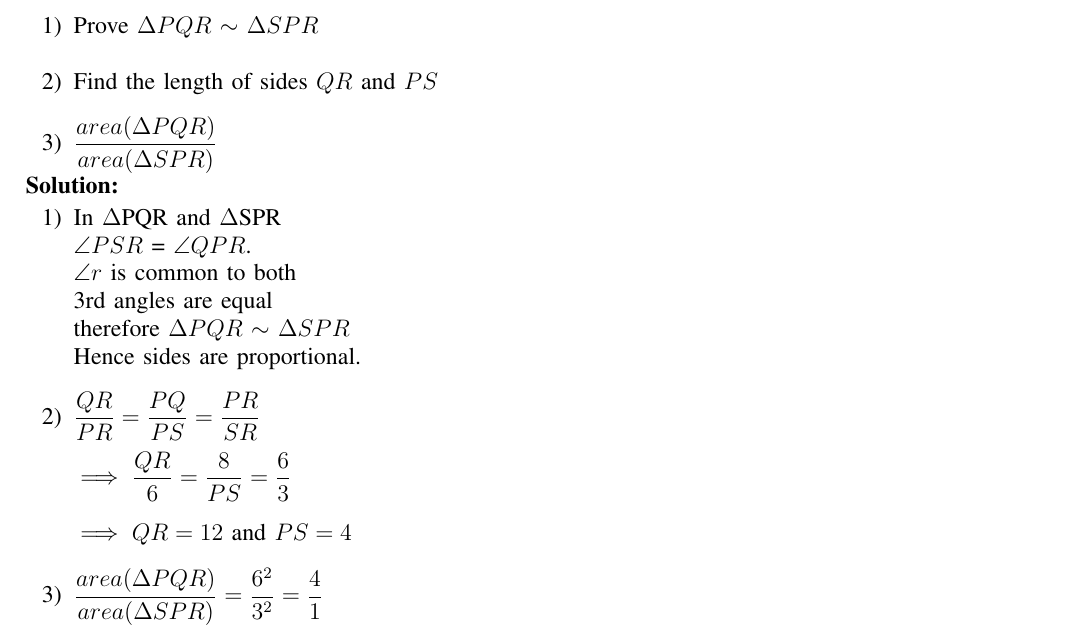
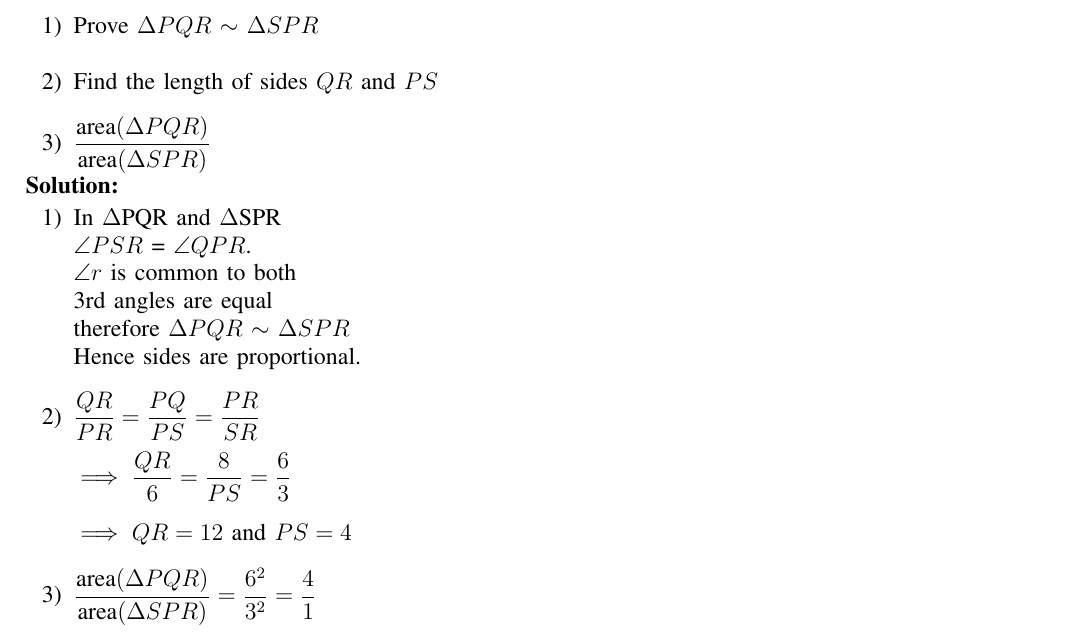
Before and after one commit to srijan-shahi/assignment1, a LaTeX problem sheet (assignment.tex): part of the page, cut so that both start at the same text. Compiled offline with pdfLaTeX.

Commit message:
Update assignment.tex

```diff
--- a/assignment.tex
+++ b/assignment.tex
@@ -248,7 +248,7 @@ Given $  QP = 8 cm$,$  PR = 6 cm $ and $ SR = 3 cm $\\
 \begin{enumerate}
 	\item  Prove $\Delta{PQR}$ $\sim$ $\Delta{SPR}$\\
 	\item Find the length of sides $  QR $ and $ PS $\\
-	\item $\dfrac{area(\Delta{PQR})}{area (\Delta{SPR})}$
+	\item $\dfrac{\text{area}(\Delta{PQR})}{\text{area} (\Delta{SPR})}$
 \end{enumerate}
 
 \solution
@@ -267,7 +267,7 @@ Given $  QP = 8 cm$,$  PR = 6 cm $ and $ SR = 3 cm $\\
 
 	$ \implies QR=12  $  and $ PS = 4 $\\
 
-	\item $\dfrac{area(\Delta{PQR})}{area (\Delta{SPR})} = \dfrac{6^2}{3^2}=\dfrac{4}{1}$
+	\item $\dfrac{\text{area}(\Delta{PQR})}{\text{area} (\Delta{SPR})} = \dfrac{6^2}{3^2}=\dfrac{4}{1}$
 
 
 \end{enumerate}
```
